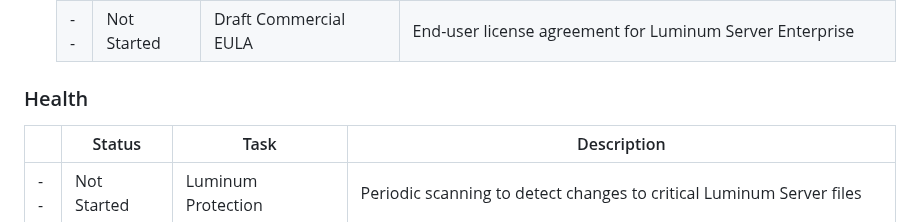
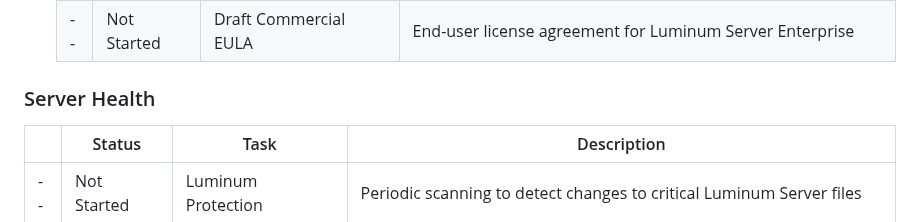
Before and after one commit to ccurzio/Luminum, a Markdown page: ToDo.md, the part around the change. GitHub-like rendering.

Commit message:
Rename section 'Health' to 'Server Health'
Signed-off-by: Christopher R. Curzio <g4112gh@nanoduck.net>

```diff
--- a/ToDo.md
+++ b/ToDo.md
@@ -166,7 +166,7 @@ In order to be accountable to the community - but more importantly to myself - I
 </li>
 </ul>
 
-### Health
+### Server Health
 |        |Status         |Task                        |Description                                                                             |
 |--------|---------------|----------------------------|----------------------------------------------------------------------------------------|
 | --     |Not Started    |Luminum Protection          |Periodic scanning to detect changes to critical Luminum Server files                    |
```
